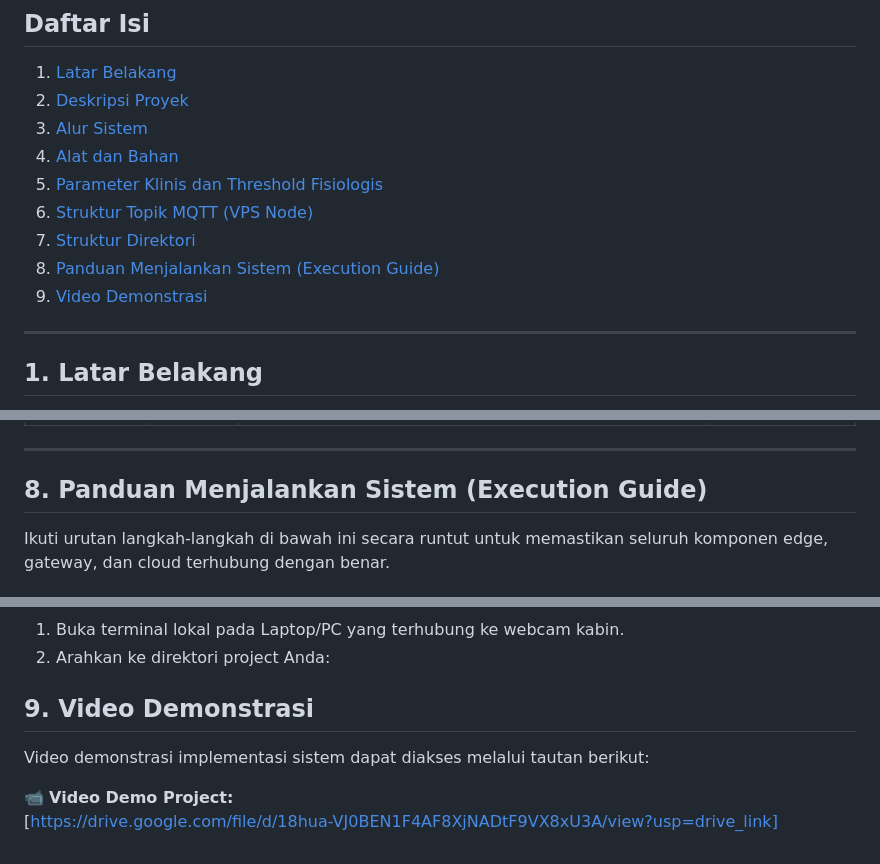
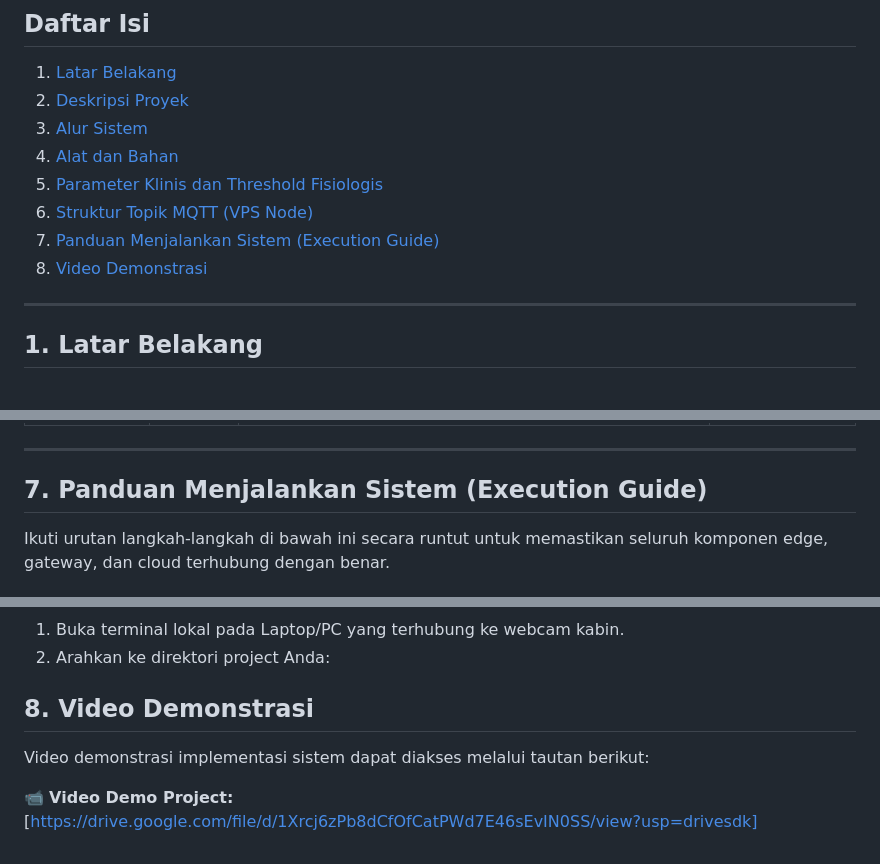
Before and after one commit to haswium/project-dsiot-kel3, a Markdown page: README.md, 3 parts joined by grey strips. Drawn GitHub-style.

```diff
--- a/README.md
+++ b/README.md
@@ -13,9 +13,8 @@
 4. [Alat dan Bahan](#4-alat-dan-bahan)
 5. [Parameter Klinis dan Threshold Fisiologis](#5-parameter-klinis-dan-threshold-fisiologis)
 6. [Struktur Topik MQTT (VPS Node)](#6-struktur-topik-mqtt-vps-node)
-7. [Struktur Direktori](#7-struktur-direktori)
-8. [Panduan Menjalankan Sistem (Execution Guide)](#8-panduan-menjalankan-sistem-execution-guide)
-9. [Video Demonstrasi](#9-video-demonstrasi)
+7. [Panduan Menjalankan Sistem (Execution Guide)](#7-panduan-menjalankan-sistem-execution-guide)
+8. [Video Demonstrasi](#8-video-demonstrasi)
 ---
 
 ## 1. Latar Belakang
@@ -175,7 +174,7 @@ Broker Mosquitto di Cloud VPS mengelola tiga topik utama yang digunakan sebagai
 | `/is_tired` | String | Hasil keputusan final fusi sensor (kombinasi data visual dan fisiologis) yang telah dievaluasi oleh sistem di Laptop. | Laptop (Edge PC) |
 ---
 
-## 8. Panduan Menjalankan Sistem (Execution Guide)
+## 7. Panduan Menjalankan Sistem (Execution Guide)
 
 Ikuti urutan langkah-langkah di bawah ini secara runtut untuk memastikan seluruh komponen edge, gateway, dan cloud terhubung dengan benar.
 
@@ -201,9 +200,9 @@ Ikuti urutan langkah-langkah di bawah ini secara runtut untuk memastikan seluruh
 1. Buka terminal lokal pada Laptop/PC yang terhubung ke webcam kabin.
 2. Arahkan ke direktori project Anda:
 
-## 9. Video Demonstrasi
+## 8. Video Demonstrasi
 
 Video demonstrasi implementasi sistem dapat diakses melalui tautan berikut:
 
 📹 **Video Demo Project:**
-[https://drive.google.com/file/d/18hua-VJ0BEN1F4AF8XjNADtF9VX8xU3A/view?usp=drive_link]
+[https://drive.google.com/file/d/1Xrcj6zPb8dCfOfCatPWd7E46sEvIN0SS/view?usp=drivesdk]
```
